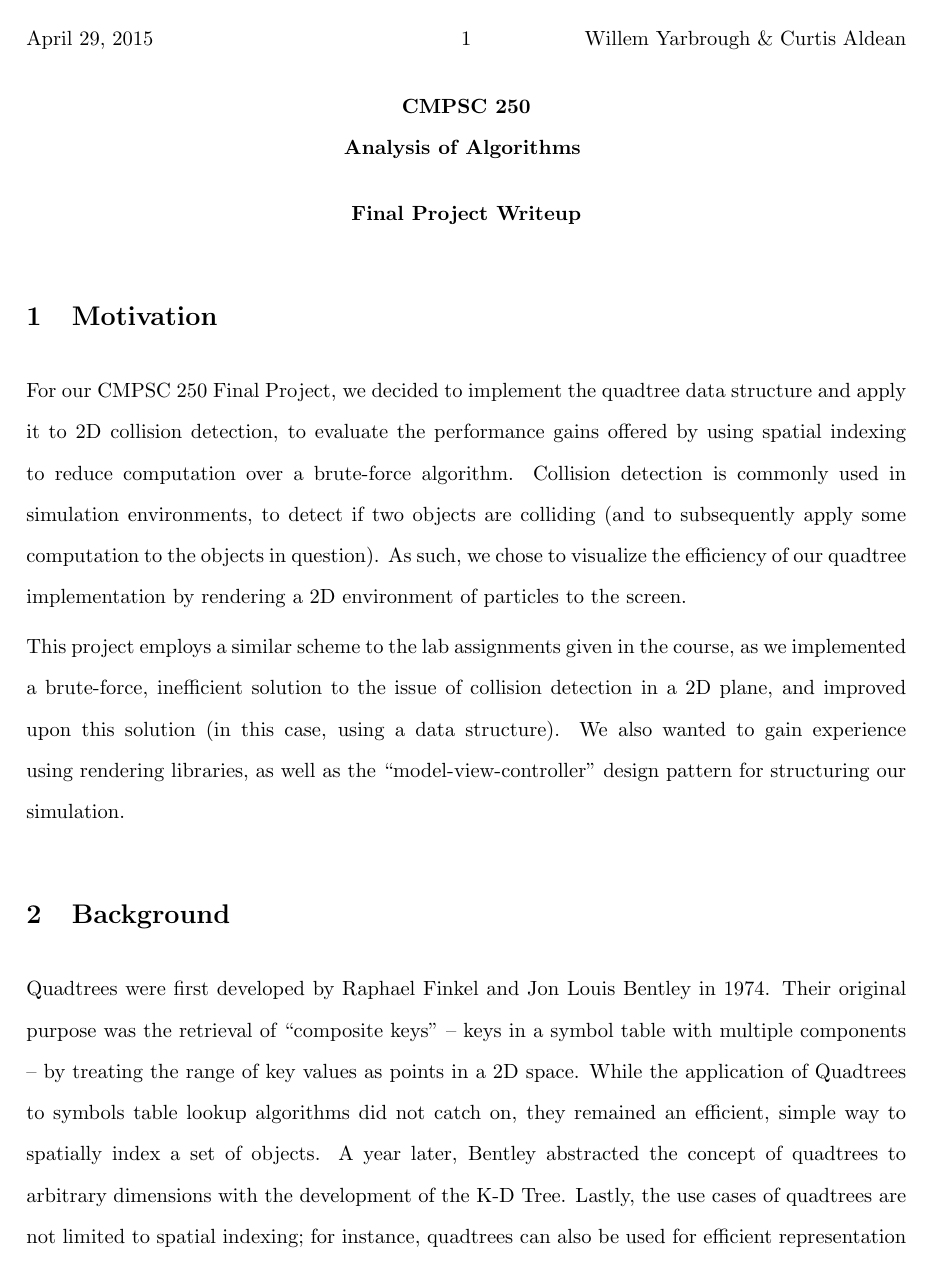
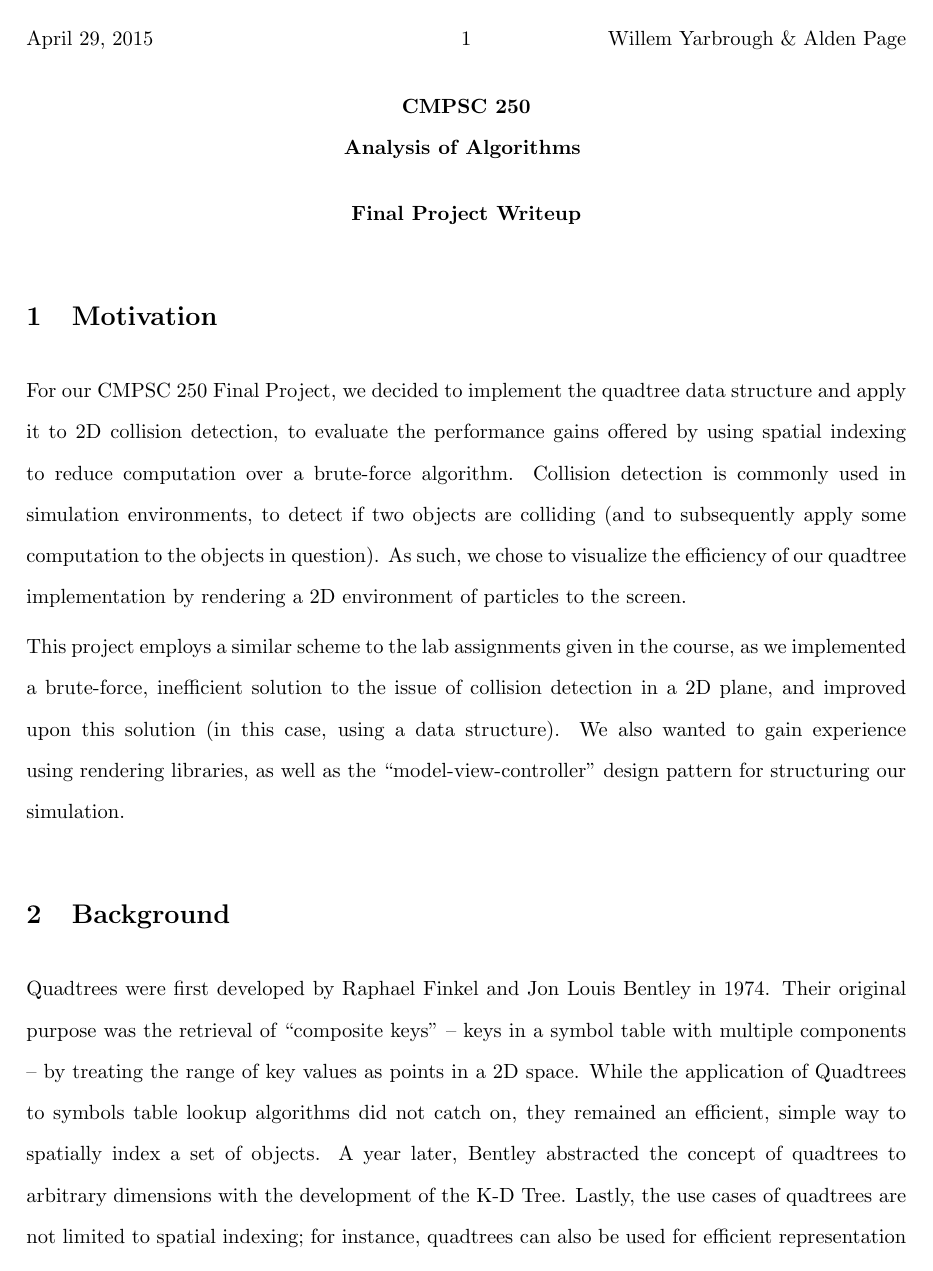
Before and after one commit to yarbroughw/cs250-finalproject, a LaTeX document (doc/writeup/writeup.tex, which reads doc/assets/250pre.tex): page 1 of 6. Compiled offline with pdfLaTeX; a LaTeX package or settings file that is missing is left out.

Commit message:
renamed alden

```diff
--- a/doc/assets/250pre.tex
+++ b/doc/assets/250pre.tex
@@ -103,7 +103,7 @@
 \newcommand{\MYHEADERS}
    {
    \lhead{\today}
-   \rhead{Willem Yarbrough \& Curtis Aldean}
+   \rhead{Willem Yarbrough \& Alden Page}
     %\immediate\write16{}
     %\immediate\write16{DATE OF HANDOUT?}
     %\read16 to \dateofhandout
```
